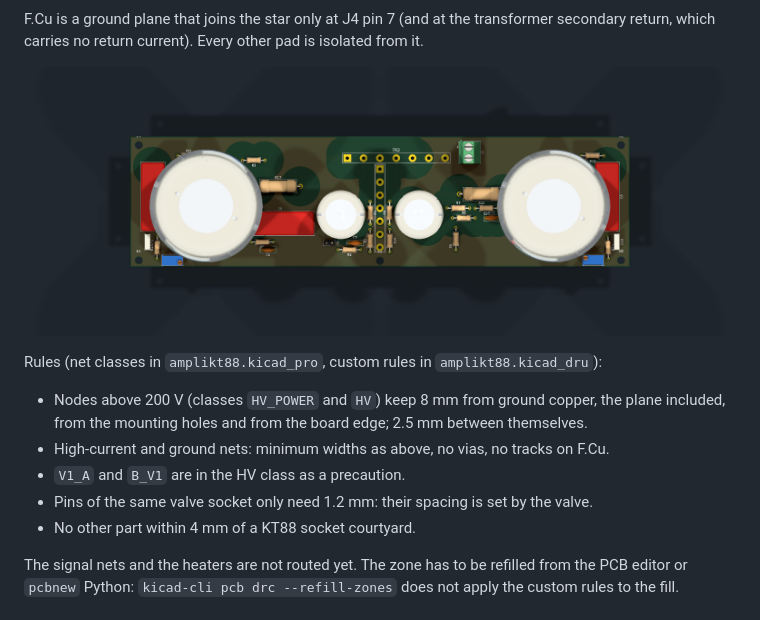
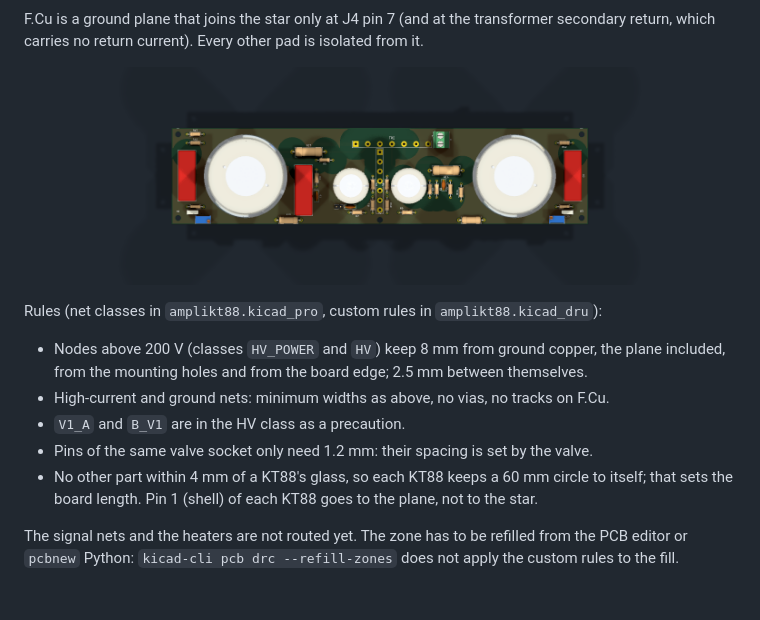
Before and after one commit to lucatib/amplikt88, a Markdown page: README.md, the part around one of its changes. Drawn GitHub-style; pictures changed too: docs/pcb-3d.png.

```diff
--- a/README.md
+++ b/README.md
@@ -66,7 +66,7 @@ Rules (net classes in `amplikt88.kicad_pro`, custom rules in `amplikt88.kicad_dr
 - High-current and ground nets: minimum widths as above, no vias, no tracks on F.Cu.
 - `V1_A` and `B_V1` are in the HV class as a precaution.
 - Pins of the same valve socket only need 1.2 mm: their spacing is set by the valve.
-- No other part within 4 mm of a KT88 socket courtyard.
+- No other part within 4 mm of a KT88's glass, so each KT88 keeps a 60 mm circle to itself; that sets the board length. Pin 1 (shell) of each KT88 goes to the plane, not to the star.
 
 The signal nets and the heaters are not routed yet. The zone has to be refilled from the PCB editor or `pcbnew` Python: `kicad-cli pcb drc --refill-zones` does not apply the custom rules to the fill.
 
```
Also changed, not shown: other parts of README.md (+3 -3 lines), docs/pcb-3d-bottom.png, docs/pcb-3d-perspective.png, docs/pcb-ground-plane.png, docs/pcb-routing.png, 4 other files.
